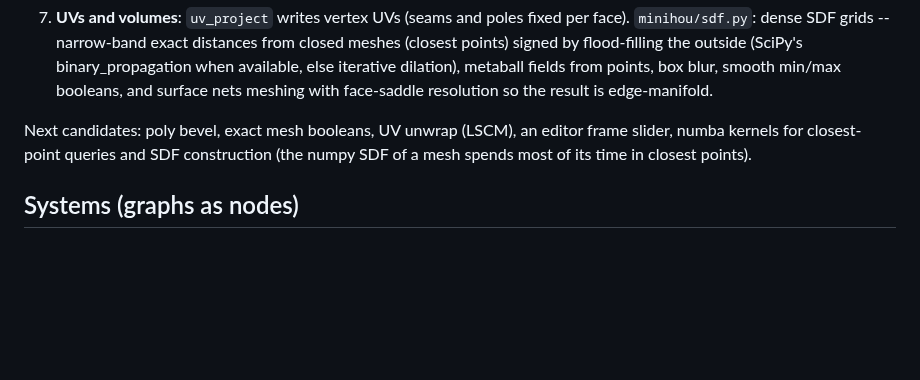
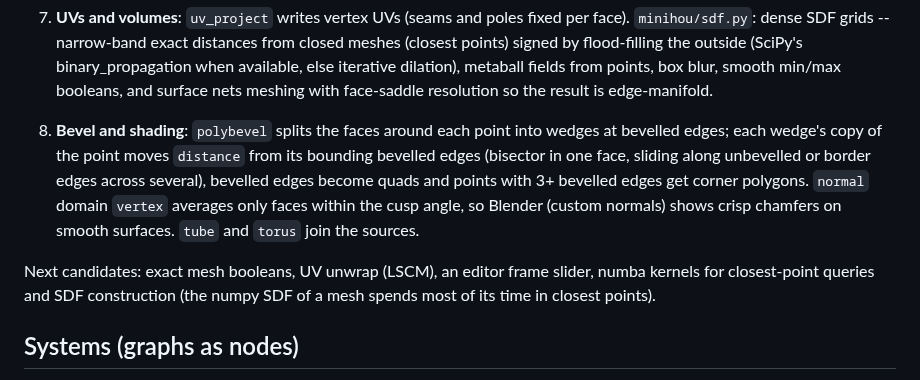
Before and after one commit to grahamwheaton/MiniHou, a Markdown page: docs/PLAN.md, the part around the change. GitHub-like rendering; blank space fills up the shorter version.

```diff
--- a/docs/PLAN.md
+++ b/docs/PLAN.md
@@ -181,7 +181,13 @@ Worked through in order of how often Houdini users reach for them:
    (SciPy's binary_propagation when available, else iterative dilation), metaball fields from points, box blur, smooth
    min/max booleans, and surface nets meshing with face-saddle resolution so the result is edge-manifold.
 
-Next candidates: poly bevel, exact mesh booleans, UV unwrap (LSCM), an editor frame slider, numba kernels for
+8. **Bevel and shading**: `polybevel` splits the faces around each point into wedges at bevelled edges; each wedge's
+   copy of the point moves `distance` from its bounding bevelled edges (bisector in one face, sliding along unbevelled
+   or border edges across several), bevelled edges become quads and points with 3+ bevelled edges get corner
+   polygons. `normal` domain `vertex` averages only faces within the cusp angle, so Blender (custom normals) shows
+   crisp chamfers on smooth surfaces. `tube` and `torus` join the sources.
+
+Next candidates: exact mesh booleans, UV unwrap (LSCM), an editor frame slider, numba kernels for
 closest-point queries and SDF construction (the numpy SDF of a mesh spends most of its time in closest points).
 
 ## Systems (graphs as nodes)
```
Also changed, not shown: README.md (+6 -2 lines), docs/images/gallery_bevel_shapes.png (added), 9 other files.
